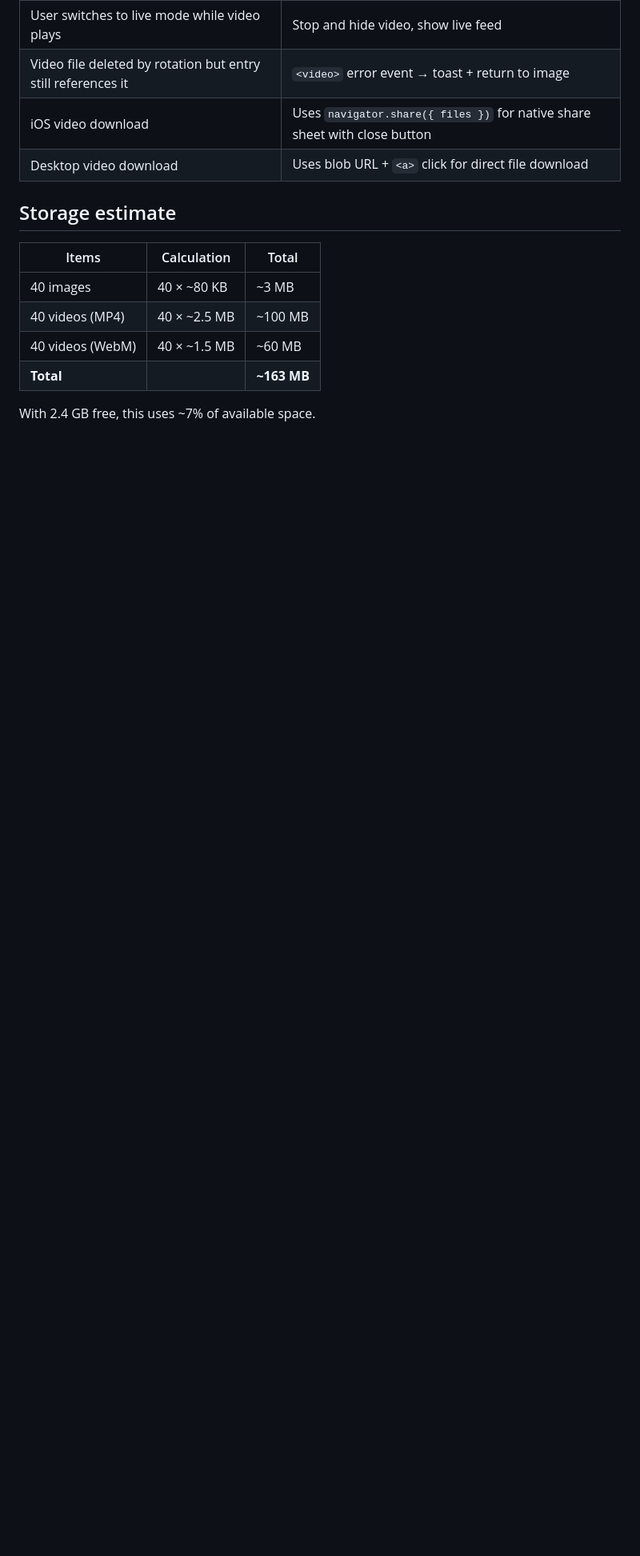
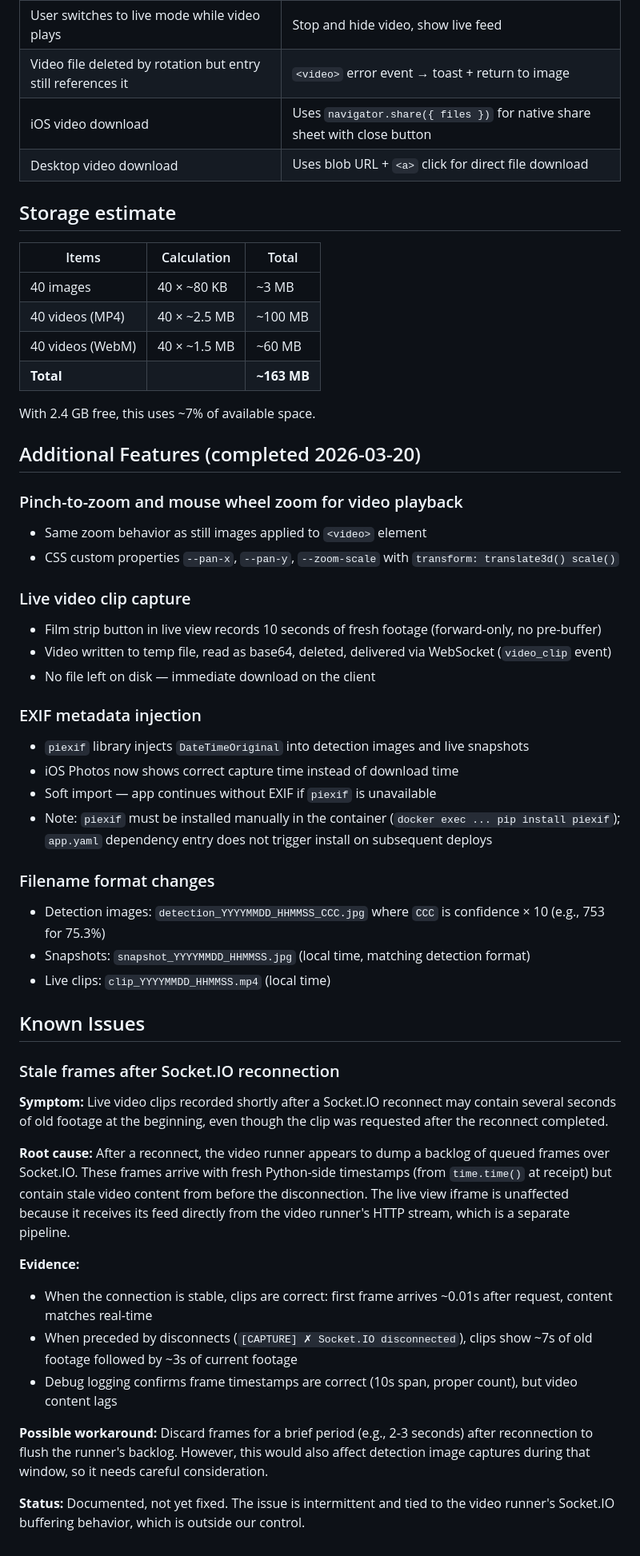
Before and after one commit to jplavoiemtl/detect-objects-on-camera-modified, a Markdown page: project_plans/video_playback_ui_plan.md, the part around the change. Shown at 80% size. Drawn GitHub-style; blank space fills up the shorter version.

Commit message:
Document additional video features and known stale frames issue
Updates video plans with zoom, live clips, EXIF metadata, filename
changes, and documents the Socket.IO reconnect stale frames issue
with root cause analysis and possible workaround.

Co-Authored-By: Claude Opus 4.6 <noreply@anthropic.com>

```diff
--- a/project_plans/video_playback_ui_plan.md
+++ b/project_plans/video_playback_ui_plan.md
@@ -108,3 +108,42 @@ The frontend uses `<source>` elements so each browser picks the format it suppor
 | **Total** | | **~163 MB** |
 
 With 2.4 GB free, this uses ~7% of available space.
+
+## Additional Features (completed 2026-03-20)
+
+### Pinch-to-zoom and mouse wheel zoom for video playback
+- Same zoom behavior as still images applied to `<video>` element
+- CSS custom properties `--pan-x`, `--pan-y`, `--zoom-scale` with `transform: translate3d() scale()`
+
+### Live video clip capture
+- Film strip button in live view records 10 seconds of fresh footage (forward-only, no pre-buffer)
+- Video written to temp file, read as base64, deleted, delivered via WebSocket (`video_clip` event)
+- No file left on disk — immediate download on the client
+
+### EXIF metadata injection
+- `piexif` library injects `DateTimeOriginal` into detection images and live snapshots
+- iOS Photos now shows correct capture time instead of download time
+- Soft import — app continues without EXIF if `piexif` is unavailable
+- Note: `piexif` must be installed manually in the container (`docker exec ... pip install piexif`); `app.yaml` dependency entry does not trigger install on subsequent deploys
+
+### Filename format changes
+- Detection images: `detection_YYYYMMDD_HHMMSS_CCC.jpg` where `CCC` is confidence × 10 (e.g., 753 for 75.3%)
+- Snapshots: `snapshot_YYYYMMDD_HHMMSS.jpg` (local time, matching detection format)
+- Live clips: `clip_YYYYMMDD_HHMMSS.mp4` (local time)
+
+## Known Issues
+
+### Stale frames after Socket.IO reconnection
+
+**Symptom:** Live video clips recorded shortly after a Socket.IO reconnect may contain several seconds of old footage at the beginning, even though the clip was requested after the reconnect completed.
+
+**Root cause:** After a reconnect, the video runner appears to dump a backlog of queued frames over Socket.IO. These frames arrive with fresh Python-side timestamps (from `time.time()` at receipt) but contain stale video content from before the disconnection. The live view iframe is unaffected because it receives its feed directly from the video runner's HTTP stream, which is a separate pipeline.
+
+**Evidence:**
+- When the connection is stable, clips are correct: first frame arrives ~0.01s after request, content matches real-time
+- When preceded by disconnects (`[CAPTURE] ✗ Socket.IO disconnected`), clips show ~7s of old footage followed by ~3s of current footage
+- Debug logging confirms frame timestamps are correct (10s span, proper count), but video content lags
+
+**Possible workaround:** Discard frames for a brief period (e.g., 2-3 seconds) after reconnection to flush the runner's backlog. However, this would also affect detection image captures during that window, so it needs careful consideration.
+
+**Status:** Documented, not yet fixed. The issue is intermittent and tied to the video runner's Socket.IO buffering behavior, which is outside our control.
```
Also changed, not shown: project_plans/video_recording_poc_plan.md (+1 -1 lines).
